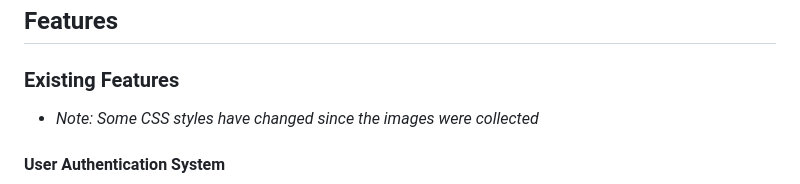
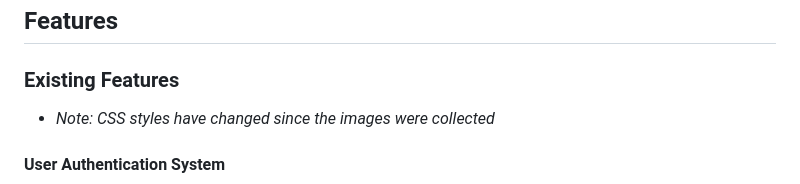
Before and after one commit to Mulloo/imprint_store, a Markdown page: README.md, the part around the change. Rendered like a GitHub page.

Commit message:
doc:added note to images of feature related to css changes

```diff
--- a/README.md
+++ b/README.md
@@ -349,7 +349,7 @@ For detailed testing documentation, see [TEST.md](TEST.MD)
 
 ### Existing Features
 
-- *Note: Some CSS styles have changed since the images were collected*
+- *Note: CSS styles have changed since the images were collected*
 
 #### User Authentication System
 
```
